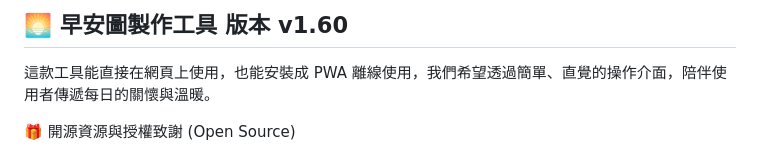
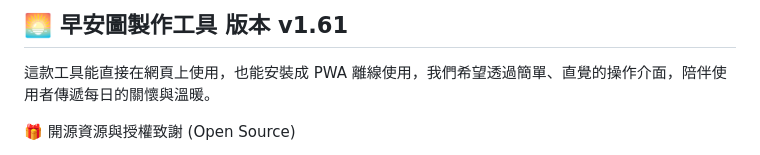
Before and after one commit to jadk01216-gif/goodmoring-v2, a Markdown page: README.md, the part around the change. Drawn GitHub-style.

```diff
--- a/README.md
+++ b/README.md
@@ -1,4 +1,4 @@
-## 🌅 早安圖製作工具 版本 v1.60
+## 🌅 早安圖製作工具 版本 v1.61
 
 這款工具能直接在網頁上使用，也能安裝成 PWA 離線使用，我們希望透過簡單、直覺的操作介面，陪伴使用者傳遞每日的關懷與溫暖。
 
```
Also changed, not shown: changelog.md (+14 -0 lines).
